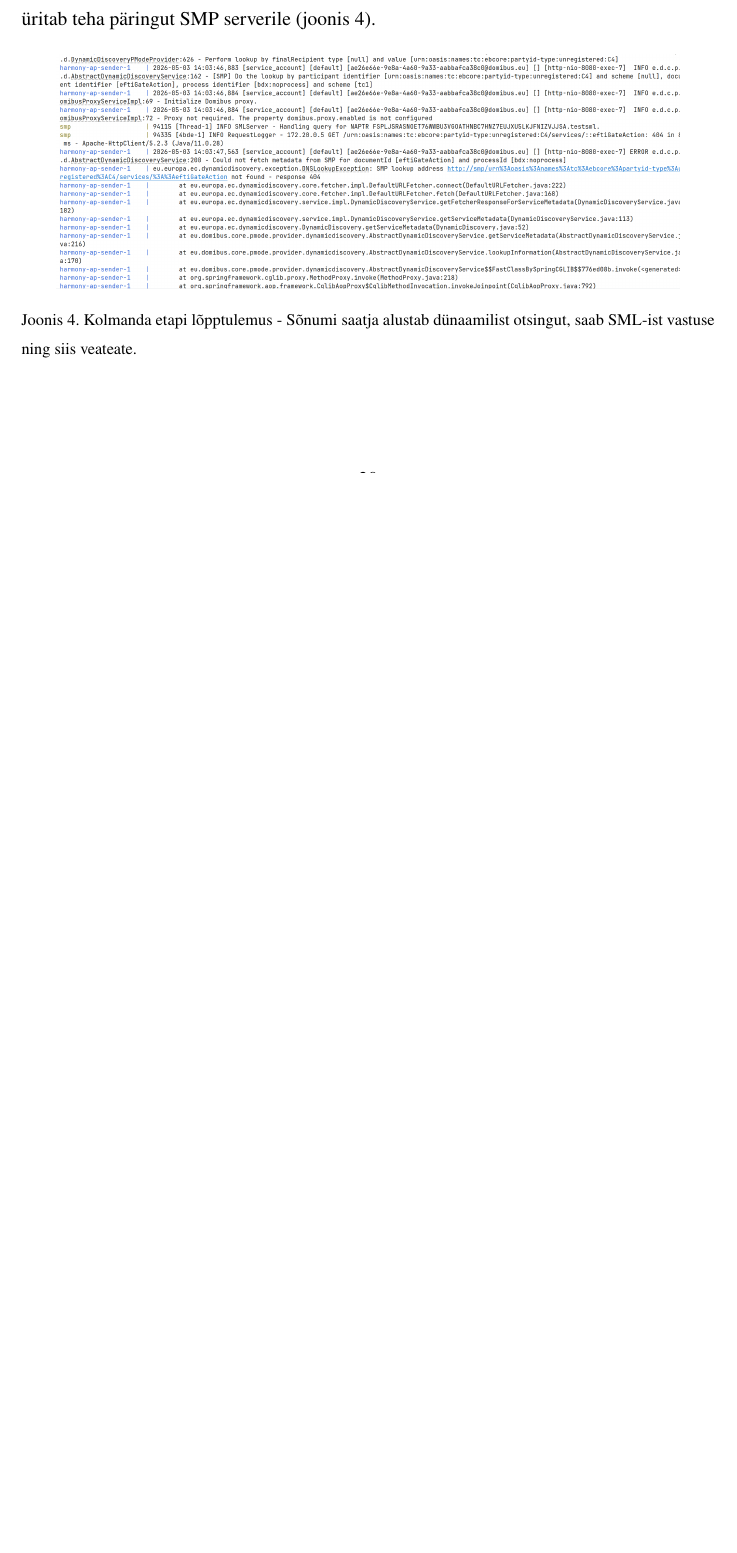
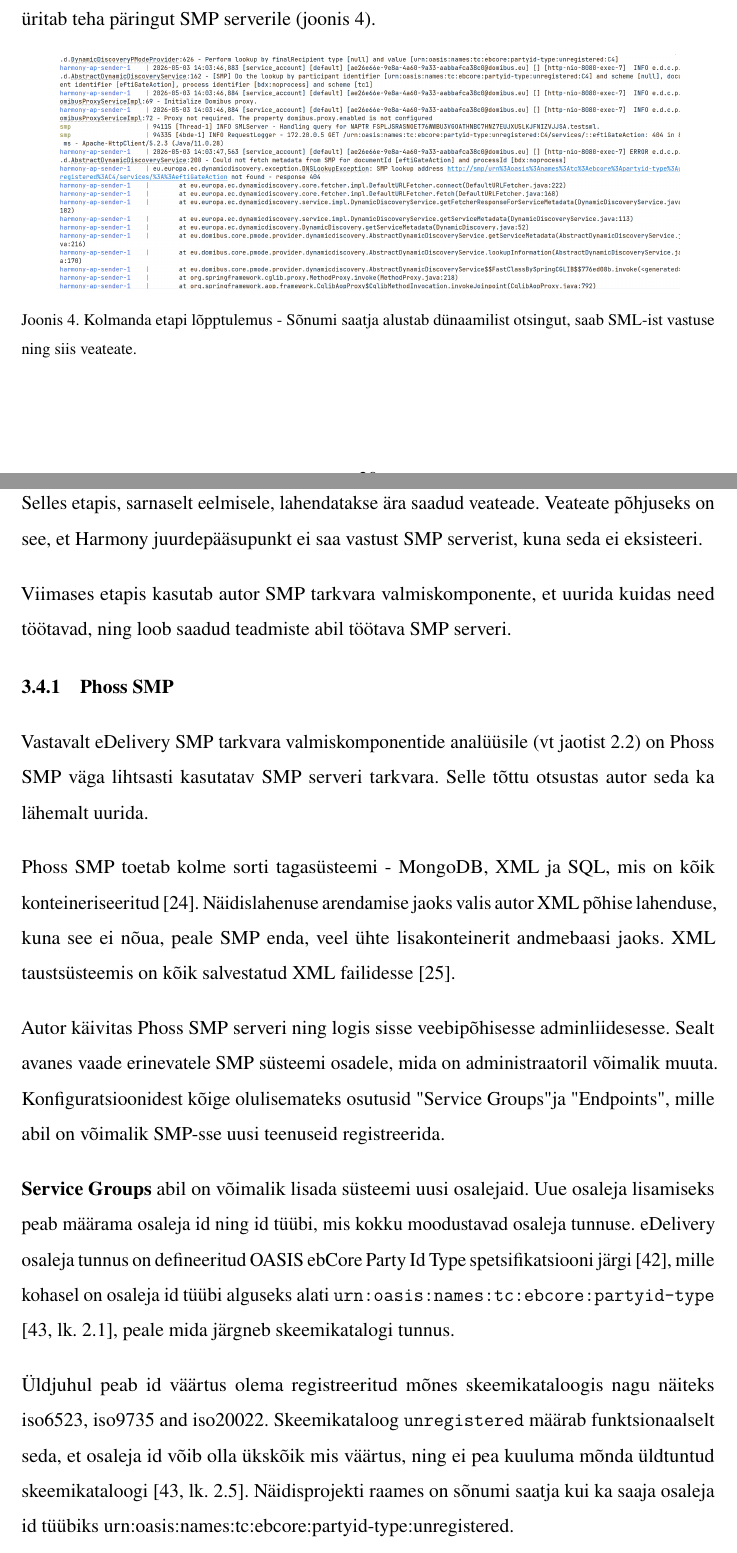
Before and after one commit to Rig14/eDelivery-SMP-SML, a LaTeX thesis (docs/thesis/main.tex, which reads docs/thesis/chapters/poc-creation.tex): part of page 30 of 38 before the commit and two parts of pages 30 and 31 of 40 after it, the two joined at a grey line, cut so that both start at the same text, the shorter picture padded with empty space. Compiled offline with pdfLaTeX.

Commit message:
use sender and receiver instead of C1 and C4 for clarity.
SMP section start in the thesis - the final stage

```diff
--- a/docs/thesis/chapters/poc-creation.tex
+++ b/docs/thesis/chapters/poc-creation.tex
@@ -392,3 +392,37 @@ ning juurdepääsupunkt üritab teha päringut SMP serverile (joonis~\ref{fig:po
   ning siis veateate.}
   \label{fig:poc-stage-3-result}
 \end{figure}
+
+
+
+\section{SMP}
+Selles etapis, sarnaselt eelmisele, lahendatakse ära saadud veateade.
+Veateate põhjuseks on see, et Harmony juurdepääsupunkt ei saa vastust SMP serverist, kuna seda ei eksisteeri.
+
+Viimases etapis kasutab autor SMP tarkvara valmiskomponente, et uurida kuidas need töötavad,
+ning loob saadud teadmiste abil töötava SMP serveri.
+
+\subsection{Phoss SMP}
+Vastavalt eDelivery SMP tarkvara valmiskomponentide analüüsile (vt jaotist \ref{smp-components-analysis})
+on Phoss SMP väga lihtsasti kasutatav SMP serveri tarkvara.
+Selle tõttu otsustas autor seda ka lähemalt uurida.
+
+Phoss SMP toetab kolme sorti tagasüsteemi - MongoDB, XML ja SQL, mis on kõik konteineriseeritud \cite{phax_phoss_smp}.
+Näidislahenuse arendamise jaoks valis autor XML põhise lahenduse, kuna see ei nõua, peale SMP enda,
+veel ühte lisakonteinerit andmebaasi jaoks. XML taustsüsteemis on kõik salvestatud XML failidesse \cite{phelger_phoss_smp_xml_docker}.
+
+Autor käivitas Phoss SMP serveri ning logis sisse veebipõhisesse adminliidesesse. Sealt avanes vaade erinevatele
+SMP süsteemi osadele, mida on administraatoril võimalik muuta. Konfiguratsioonidest kõige olulisemateks osutusid
+"Service Groups" ja "Endpoints", mille abil on võimalik SMP-sse uusi teenuseid registreerida.
+
+\textbf{Service Groups} abil on võimalik lisada süsteemi uusi osalejaid. Uue osaleja lisamiseks peab määrama osaleja
+id ning id tüübi, mis kokku moodustavad osaleja tunnuse.
+eDelivery osaleja tunnus on defineeritud OASIS ebCore Party Id Type spetsifikatsiooni järgi \cite{ec_ebcore_partyid_spec},
+mille kohasel on osaleja id tüübi alguseks alati
+\texttt{urn:oasis:names:tc:ebcore:partyid-type} \cite[2.1]{oasis_partyid_v1}, peale mida järgneb skeemikatalogi tunnus.
+
+Üldjuhul peab id väärtus olema registreeritud mõnes skeemikataloogis nagu näiteks iso6523, iso9735 and iso20022.
+Skeemikataloog \texttt{unregistered} määrab funktsionaalselt seda, et osaleja id võib olla ükskõik mis väärtus,
+ning ei pea kuuluma mõnda üldtuntud skeemikataloogi \cite[2.5]{oasis_partyid_v1}.
+Näidisprojekti raames on sõnumi saatja kui ka saaja osaleja id tüübiks
+\seqsplit{\texttt{urn:oasis:names:tc:ebcore:partyid-type:unregistered}}.
```
Also changed, not shown: compose.smp.yml (+1 -1 lines), docs/thesis/chapters/prebuilt-edelivery-components.tex (+1 -1 lines), docs/thesis/references.bib (+18 -0 lines), docs/thesis/main.pdf, docs/thesis/chapters/poc-creation.tex (6 more changed lines), 3 other files.
